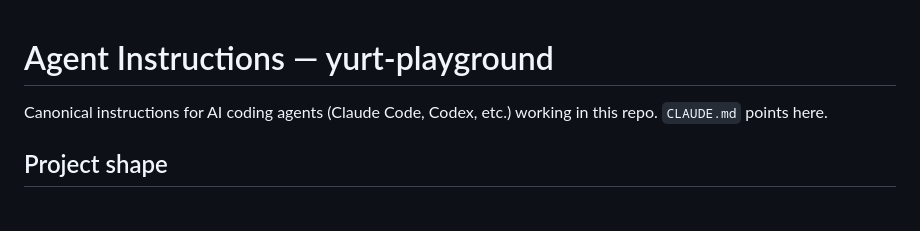
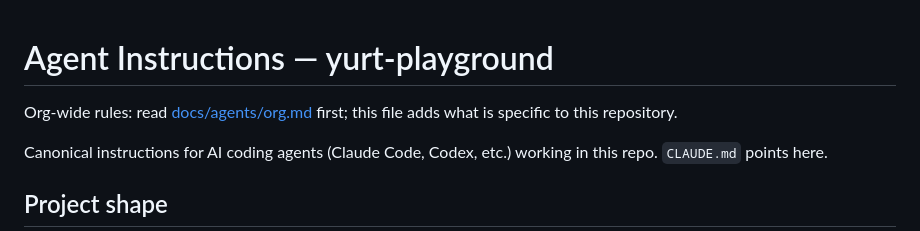
Before and after one commit to YurtOS/yurt-playground, a Markdown page: AGENTS.md, the part around the change. GitHub-like rendering; blank space fills up the shorter version.

```diff
--- a/AGENTS.md
+++ b/AGENTS.md
@@ -1,4 +1,7 @@
 # Agent Instructions — yurt-playground
+
+Org-wide rules: read [docs/agents/org.md](docs/agents/org.md) first; this file
+adds what is specific to this repository.
 
 Canonical instructions for AI coding agents (Claude Code, Codex, etc.) working
 in this repo. `CLAUDE.md` points here.
```
Also changed, not shown: docs/agents/org.md (added, +230 -0 lines).
